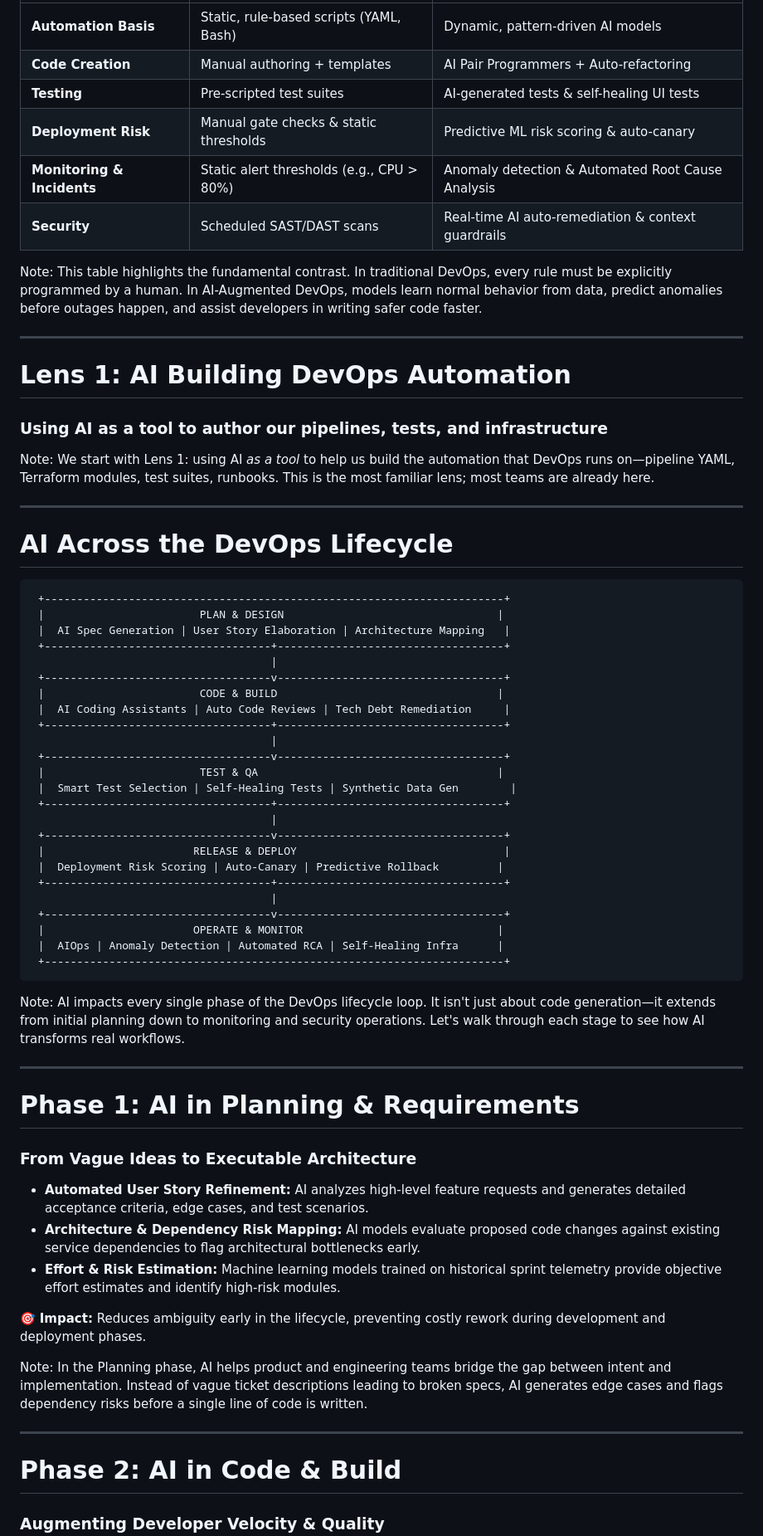
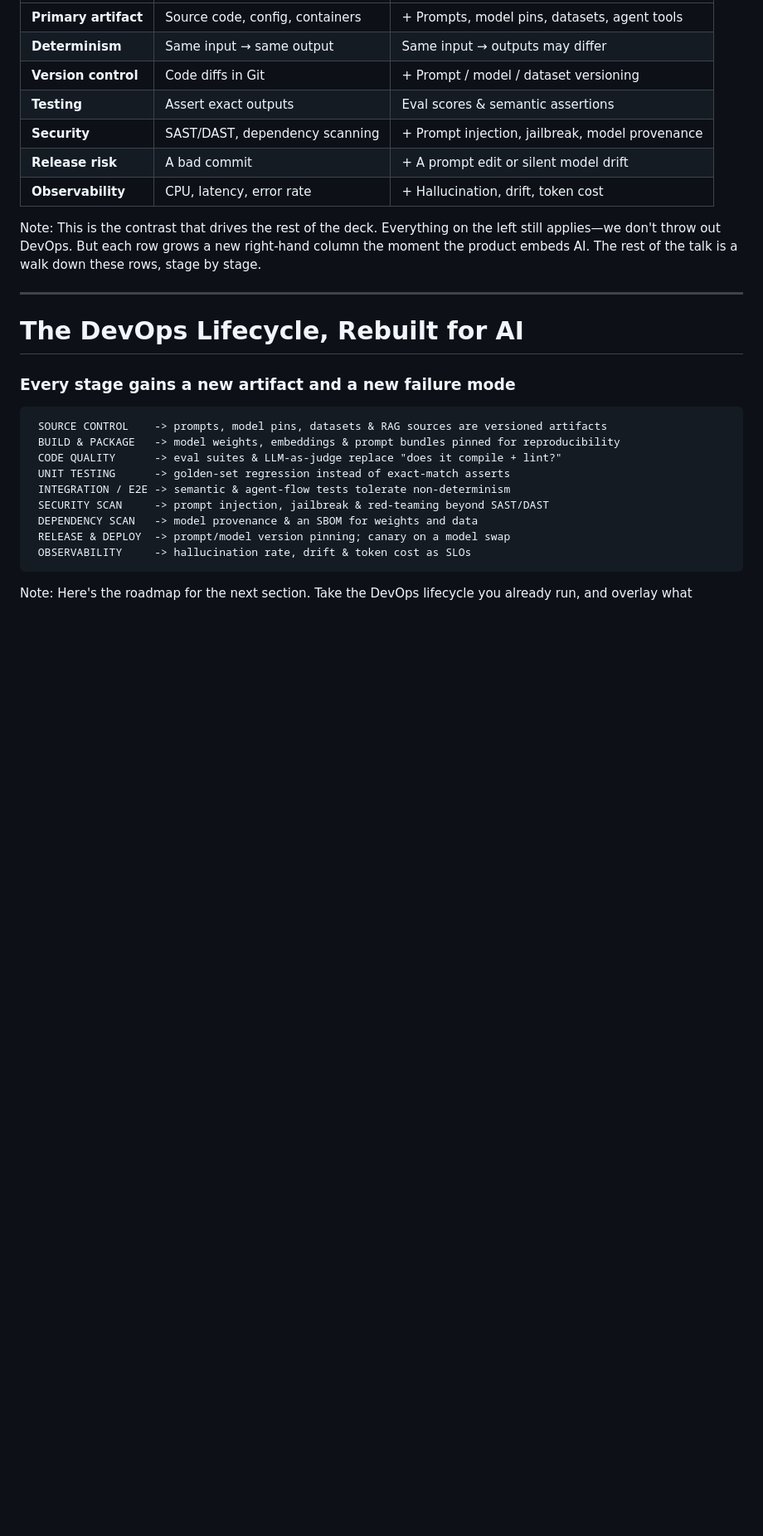
Before and after one commit to jmgress/aidevops, a Markdown page: presentation.md, the part around one of its changes. Shown at 83% size. Drawn GitHub-style; blank space fills up the shorter version.

````diff
--- a/presentation.md
+++ b/presentation.md
@@ -133,85 +131,31 @@ Why now? Four convergence drivers:
 | :--- | :--- | :--- |
-| **Automation Basis** | Static, rule-based scripts (YAML, Bash) | Dynamic, pattern-driven AI models |
-| **Code Creation** | Manual authoring + templates | AI Pair Programmers + Auto-refactoring |
-| **Testing** | Pre-scripted test suites | AI-generated tests & self-healing UI tests |
-| **Deployment Risk** | Manual gate checks & static thresholds | Predictive ML risk scoring & auto-canary |
-| **Monitoring & Incidents** | Static alert thresholds (e.g., CPU > 80%) | Anomaly detection & Automated Root Cause Analysis |
-| **Security** | Scheduled SAST/DAST scans | Real-time AI auto-remediation & context guardrails |
+| **Primary artifact** | Source code, config, containers | + Prompts, model pins, datasets, agent tools |
+| **Determinism** | Same input → same output | Same input → outputs may differ |
+| **Version control** | Code diffs in Git | + Prompt / model / dataset versioning |
+| **Testing** | Assert exact outputs | Eval scores & semantic assertions |
+| **Security** | SAST/DAST, dependency scanning | + Prompt injection, jailbreak, model provenance |
+| **Release risk** | A bad commit | + A prompt edit or silent model drift |
+| **Observability** | CPU, latency, error rate | + Hallucination, drift, token cost |
 
 Note:
-This table highlights the fundamental contrast.
-In traditional DevOps, every rule must be explicitly programmed by a human.
-In AI-Augmented DevOps, models learn normal behavior from data, predict anomalies before outages happen, and assist developers in writing safer code faster.
+This is the contrast that drives the rest of the deck. Everything on the left still applies—we don't throw out DevOps. But each row grows a new right-hand column the moment the product embeds AI. The rest of the talk is a walk down these rows, stage by stage.
 
 ---
 
-# Lens 1: AI Building DevOps Automation
+# The DevOps Lifecycle, Rebuilt for AI
 
-<!-- .slide: class="lead" -->
-
-### Using AI as a tool to author our pipelines, tests, and infrastructure
-
-Note:
-We start with Lens 1: using AI *as a tool* to help us build the automation that DevOps runs on—pipeline YAML, Terraform modules, test suites, runbooks. This is the most familiar lens; most teams are already here.
-
----
-
-# AI Across the DevOps Lifecycle
+### Every stage gains a new artifact and a new failure mode
 
 ```
- +-----------------------------------------------------------------------+
- |                        PLAN & DESIGN                                 |
- |  AI Spec Generation | User Story Elaboration | Architecture Mapping   |
- +-----------------------------------+-----------------------------------+
-                                     |
- +-----------------------------------v-----------------------------------+
- |                        CODE & BUILD                                  |
- |  AI Coding Assistants | Auto Code Reviews | Tech Debt Remediation     |
- +-----------------------------------+-----------------------------------+
-                                     |
- +-----------------------------------v-----------------------------------+
- |                        TEST & QA                                     |
- |  Smart Test Selection | Self-Healing Tests | Synthetic Data Gen        |
- +-----------------------------------+-----------------------------------+
-                                     |
- +-----------------------------------v-----------------------------------+
- |                       RELEASE & DEPLOY                                |
- |  Deployment Risk Scoring | Auto-Canary | Predictive Rollback         |
- +-----------------------------------+-----------------------------------+
-                                     |
- +-----------------------------------v-----------------------------------+
- |                       OPERATE & MONITOR                              |
- |  AIOps | Anomaly Detection | Automated RCA | Self-Healing Infra      |
- +-----------------------------------------------------------------------+
+ SOURCE CONTROL    -> prompts, model pins, datasets & RAG sources are versioned artifacts
+ BUILD & PACKAGE   -> model weights, embeddings & prompt bundles pinned for reproducibility
+ CODE QUALITY      -> eval suites & LLM-as-judge replace "does it compile + lint?"
+ UNIT TESTING      -> golden-set regression instead of exact-match asserts
+ INTEGRATION / E2E -> semantic & agent-flow tests tolerate non-determinism
+ SECURITY SCAN     -> prompt injection, jailbreak & red-teaming beyond SAST/DAST
+ DEPENDENCY SCAN   -> model provenance & an SBOM for weights and data
+ RELEASE & DEPLOY  -> prompt/model version pinning; canary on a model swap
+ OBSERVABILITY     -> hallucination rate, drift & token cost as SLOs
 ```
 
 Note:
-AI impacts every single phase of the DevOps lifecycle loop.
-It isn't just about code generation—it extends from initial planning down to monitoring and security operations.
-Let's walk through each stage to see how AI transforms real workflows.
-
----
-
-# Phase 1: AI in Planning & Requirements
-
-### From Vague Ideas to Executable Architecture
-
-* **Automated User Story Refinement:** AI analyzes high-level feature requests and generates detailed acceptance criteria, edge cases, and test scenarios.
-* **Architecture & Dependency Risk Mapping:** AI models evaluate proposed code changes against existing service dependencies to flag architectural bottlenecks early.
-* **Effort & Risk Estimation:** Machine learning models trained on historical sprint telemetry provide objective effort estimates and identify high-risk modules.
-
-<div class="highlight-box">
-
-🎯 **Impact:** Reduces ambiguity early in the lifecycle, preventing costly rework during development and deployment phases.
-</div>
-
-Note:
-In the Planning phase, AI helps product and engineering teams bridge the gap between intent and implementation.
-Instead of vague ticket descriptions leading to broken specs, AI generates edge cases and flags dependency risks before a single line of code is written.
-
----
-
-# Phase 2: AI in Code & Build
-
-### Augmenting Developer Velocity & Quality
-
````
Also changed, not shown: other parts of presentation.md (+276 -330 lines).
